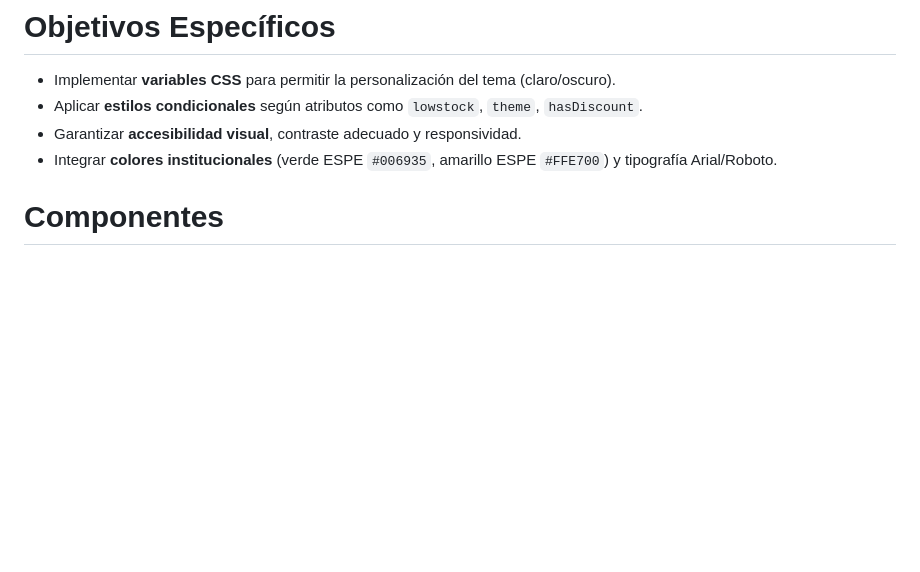
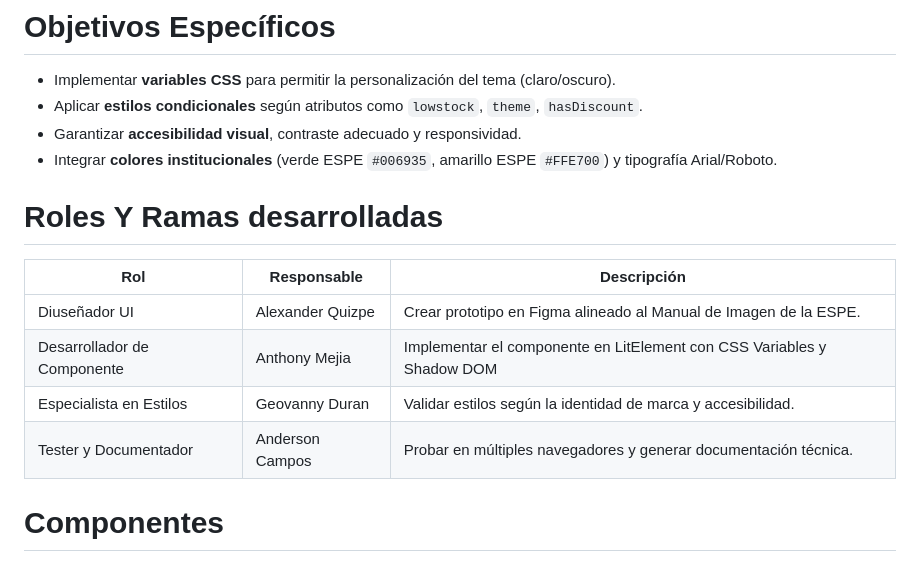
Before and after one commit to Alexmig24/tarea3-personalizar-visualmente, a Markdown page: README.md, the part around the change. Rendered like a GitHub page; blank space fills up the shorter version.

Commit message:
Update README.md
integrantes

```diff
--- a/README.md
+++ b/README.md
@@ -11,6 +11,18 @@ Desarrollar dos componentes visualmente personalizables utilizando **CSS Variabl
 - Aplicar **estilos condicionales** según atributos como `lowstock`, `theme`, `hasDiscount`.
 - Garantizar **accesibilidad visual**, contraste adecuado y responsividad.
 - Integrar **colores institucionales** (verde ESPE `#006935`, amarillo ESPE `#FFE700`) y tipografía Arial/Roboto.
+
+
+# Roles Y Ramas desarrolladas
+
+
+| **Rol**                    | **Responsable**         | **Descripción**                                          |
+|----------------------------|--------------|----------------------------------------------------------|
+| Diuseñador UI               |Alexander Quizpe | Crear prototipo en Figma alineado al Manual de Imagen de la ESPE.
+| Desarrollador de Componente    | Anthony Mejia     | Implementar el componente en LitElement con CSS Variables y Shadow DOM |
+| Especialista en Estilos        | Geovanny Duran     | Validar estilos según la identidad de marca y accesibilidad.|
+| Tester y Documentador          | Anderson Campos      |	Probar en múltiples navegadores y generar documentación técnica.  |
+
 
 # Componentes
 ## 1. `<product-card>` (Horizontal)
```
